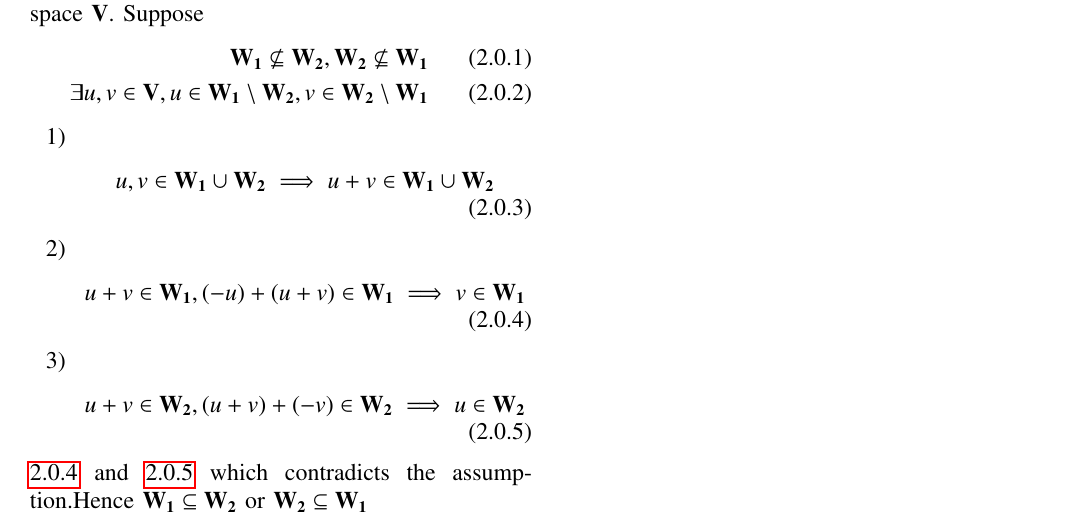
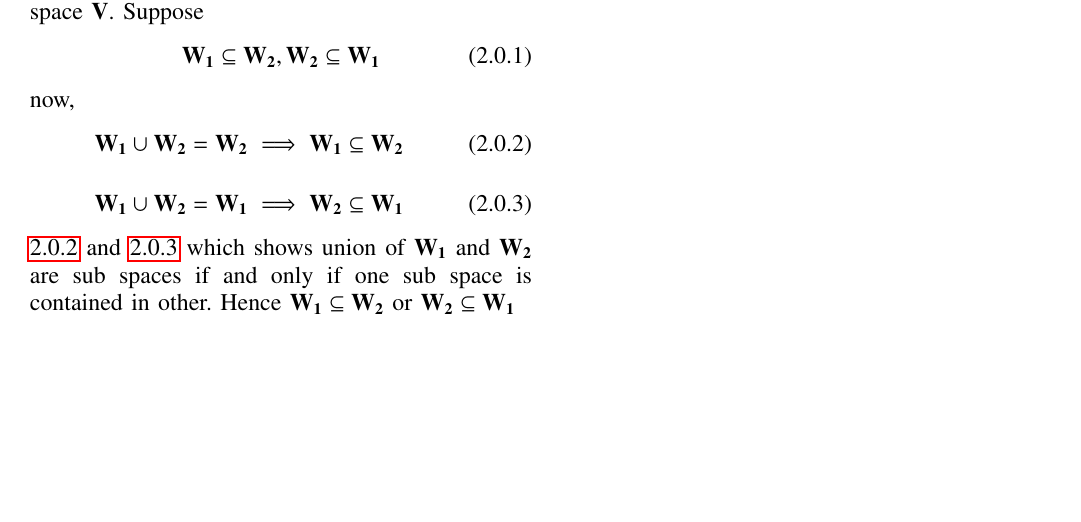
Before and after one commit to satyam463/Assignment-11, a LaTeX problem sheet (Assignment 11.tex): part of the page, cut so that both start at the same text, the shorter picture padded with empty space. Compiled offline with pdfLaTeX.

Commit message:
Update Assignment 11.tex

```diff
--- a/Assignment 11.tex
+++ b/Assignment 11.tex
@@ -164,22 +164,14 @@ Let $\vec{W_1}$  and $\vec{W_2}$ be sub spaces of a vector space $\vec{V}$ such
 Since $\vec{W_1}$  and $\vec{W_2}$ are sub spaces of a vector space $\vec{V}$ then we have $\vec{W_1}\cup\vec{W_2}$ is sub spaces of a vector space $\vec{V}$.
 Suppose
 \begin{align}
- \vec{W_1}\nsubseteq\vec{W_2},\vec{W_2}\nsubseteq\vec{W_1}\\
- \exists u,v \in \vec{V}, u \in \vec{W_1}\setminus\vec{W_2},v \in\vec{W_2}\setminus\vec{W_1}
+ \vec{W_1}\subseteq\vec{W_2},\vec{W_2}\subseteq\vec{W_1}
 \end{align}
-\begin{enumerate}
- \item
+now,
  \begin{align}
- u,v \in \vec{W_1}\cup\vec{W_2}\implies u+v \in \vec{W_1}\cup\vec{W_2}
+  \vec{W_1}\cup\vec{W_2}=\vec{W_2}\implies \vec{W_1}\subseteq\vec{W_2}\label{1}
  \end{align}
- \item
  \begin{align}
- u+v\in\vec{W_1},(-u)+(u+v)\in\vec{W_1}\implies v\in \vec{W_1}\label{sup1}
+ \vec{W_1}\cup\vec{W_2}=\vec{W_1}\implies \vec{W_2}\subseteq\vec{W_1}\label{2}
  \end{align}
- \item
- \begin{align}
- u+v\in\vec{W_2},(u+v)+(-v)\in\vec{W_2}\implies u\in \vec{W_2}\label{sup2}
- \end{align}
-\end{enumerate}
-\refeq{sup1} and \refeq{sup2} which contradicts the assumption.Hence $\vec{W_1}\subseteq\vec{W_2}$ or $\vec{W_2}\subseteq\vec{W_1}$
+\refeq{1} and \refeq{2} which shows union of $\vec{W_1}$  and $\vec{W_2}$ are sub spaces if and only if one sub space is contained in other. Hence $\vec{W_1}\subseteq\vec{W_2}$ or $\vec{W_2}\subseteq\vec{W_1}$
 \end{document}
```
